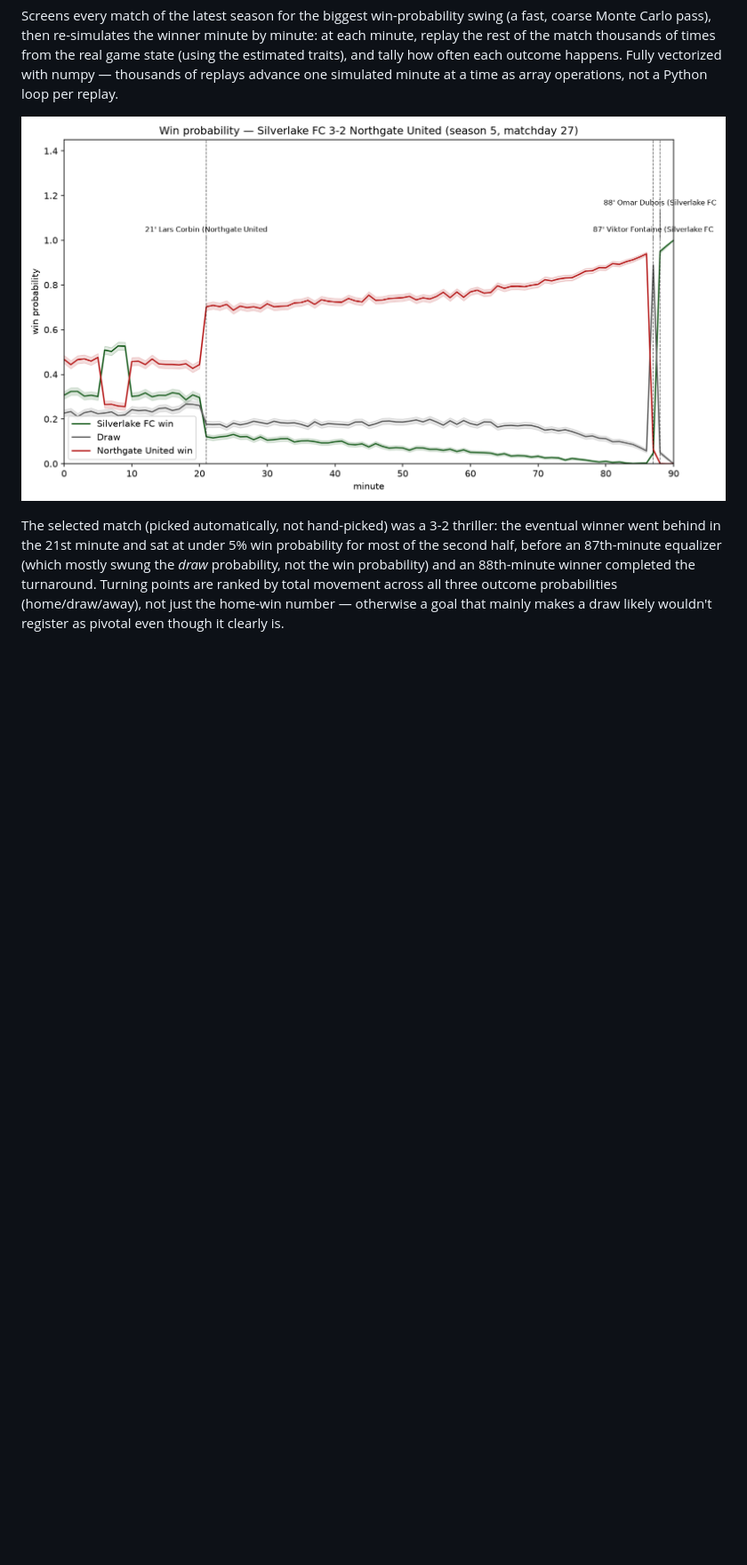
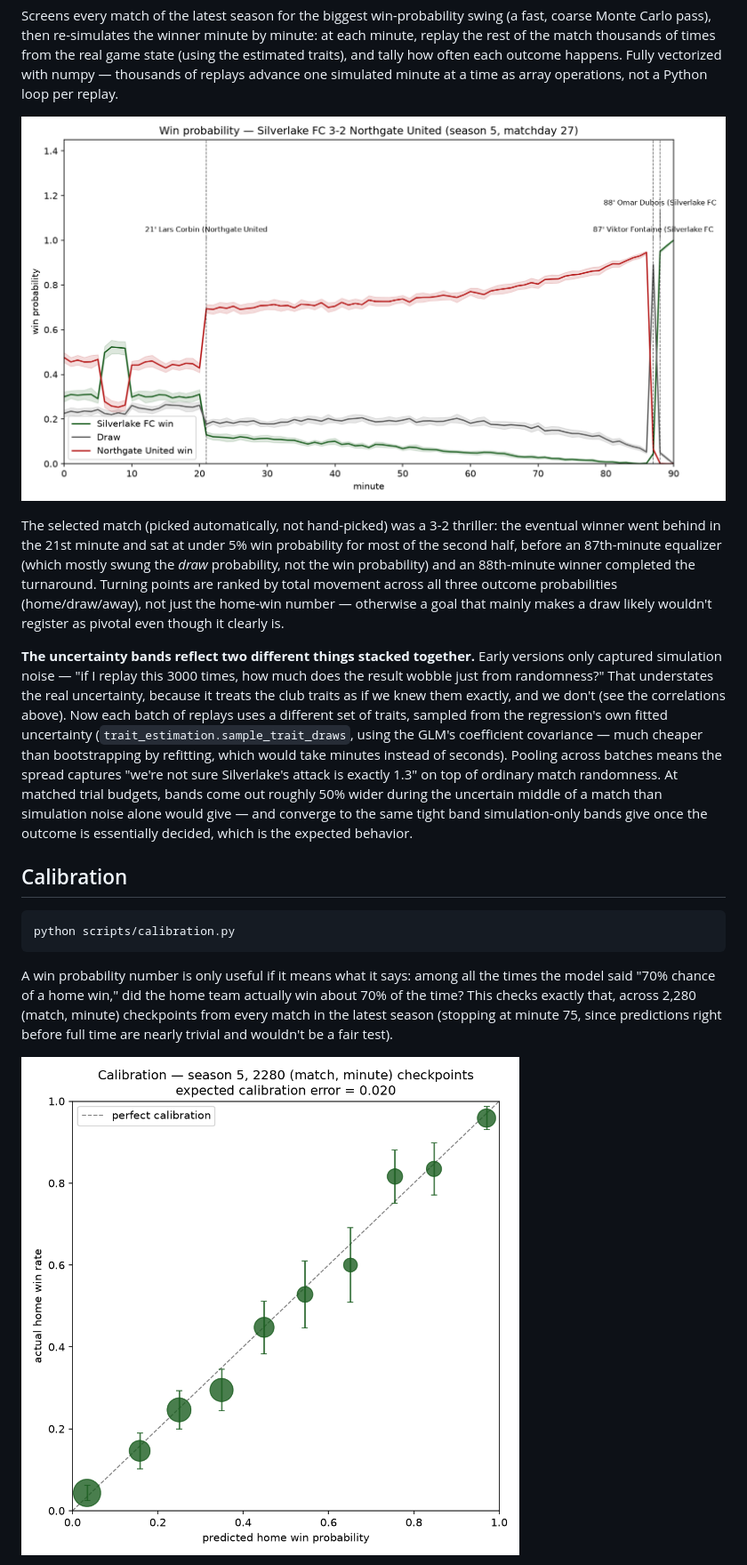
Before and after one commit to aviadmerlin/sliding-doors, a Markdown page: README.md, the part around the change printed below. Shown: that part at 89% size. GitHub-like rendering; pictures changed too: assets/calibration.png (added), assets/win_probability.png; blank space fills up the shorter version.

````diff
--- a/README.md
+++ b/README.md
@@ -119,3 +124,35 @@ Turning points are ranked by total movement across all three outcome
 probabilities (home/draw/away), not just the home-win number — otherwise
 a goal that mainly makes a draw likely wouldn't register as pivotal even
 though it clearly is.
+
+**The uncertainty bands reflect two different things stacked together.**
+Early versions only captured simulation noise — "if I replay this 3000
+times, how much does the result wobble just from randomness?" That
+understates the real uncertainty, because it treats the club traits as
+if we knew them exactly, and we don't (see the correlations above). Now
+each batch of replays uses a different set of traits, sampled from the
+regression's own fitted uncertainty (`trait_estimation.sample_trait_draws`,
+using the GLM's coefficient covariance — much cheaper than bootstrapping
+by refitting, which would take minutes instead of seconds). Pooling
+across batches means the spread captures "we're not sure Silverlake's
+attack is exactly 1.3" on top of ordinary match randomness. At matched
+trial budgets, bands come out roughly 50% wider during the uncertain
+middle of a match than simulation noise alone would give — and converge
+to the same tight band simulation-only bands give once the outcome is
+essentially decided, which is the expected behavior.
+
+## Calibration
+
+```bash
+python scripts/calibration.py
+```
+
+A win probability number is only useful if it means what it says: among
+all the times the model said "70% chance of a home win," did the home
+team actually win about 70% of the time? This checks exactly that, across
+2,280 (match, minute) checkpoints from every match in the latest season
+(stopping at minute 75, since predictions right before full time are
+nearly trivial and wouldn't be a fair test).
+
+![Calibration](assets/calibration.png)
+
````
Also changed, not shown: other parts of README.md (+48 -0 lines), assets/counterfactual_demo.png (added), 8 other files.
